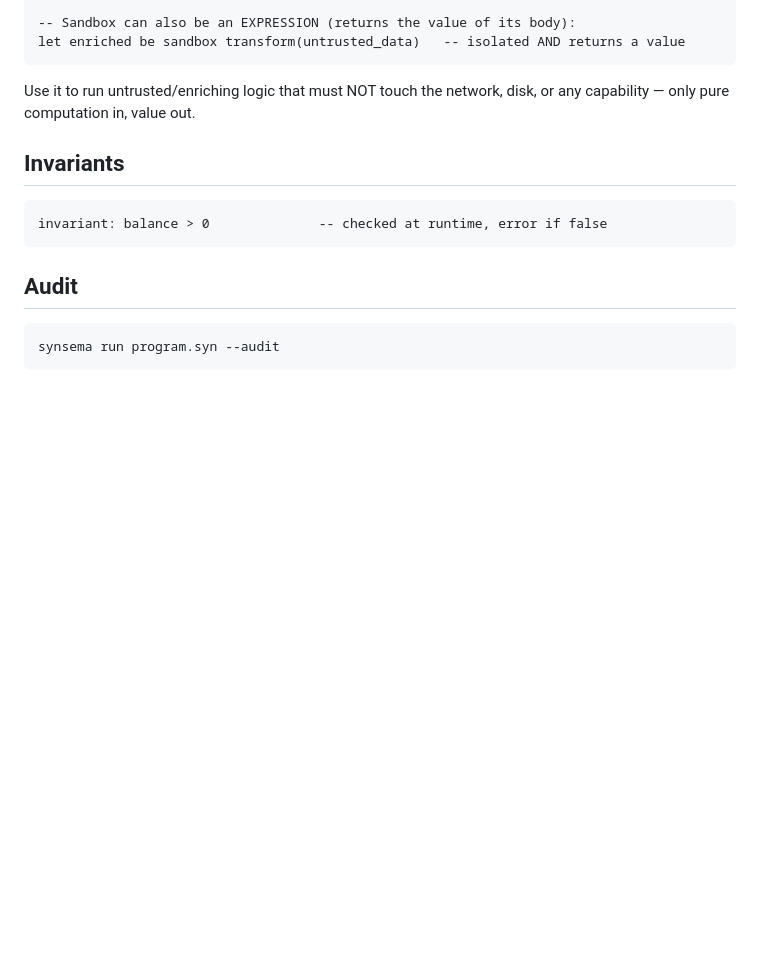
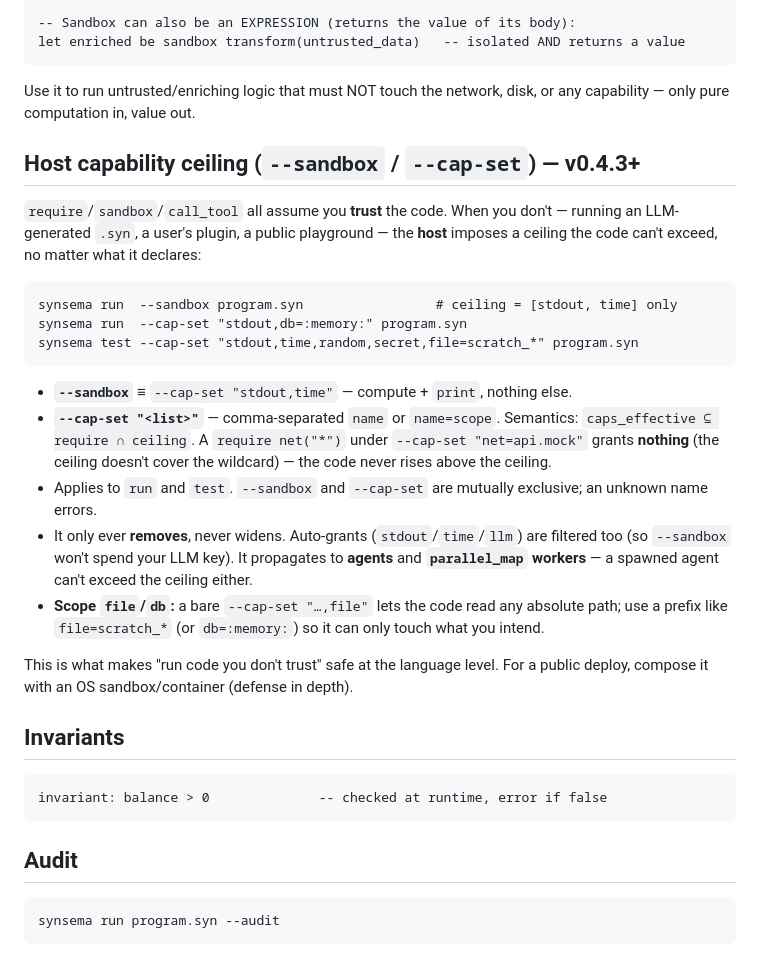
Before and after one commit to kitecosmic/Syntecnia, a Markdown page: .synsema-skill/capabilities.md, the part around the change. Rendered like a GitHub page; blank space fills up the shorter version.

Commit message:
FIX _ DOCS

````diff
--- a/.synsema-skill/capabilities.md
+++ b/.synsema-skill/capabilities.md
@@ -130,6 +130,32 @@ let enriched be sandbox transform(untrusted_data)   -- isolated AND returns a va
 Use it to run untrusted/enriching logic that must NOT touch the network, disk, or any
 capability — only pure computation in, value out.
 
+## Host capability ceiling (`--sandbox` / `--cap-set`) — v0.4.3+
+
+`require`/`sandbox`/`call_tool` all assume you **trust** the code. When you don't — running an
+LLM-generated `.syn`, a user's plugin, a public playground — the **host** imposes a ceiling the code
+can't exceed, no matter what it declares:
+
+```
+synsema run  --sandbox program.syn                 # ceiling = [stdout, time] only
+synsema run  --cap-set "stdout,db=:memory:" program.syn
+synsema test --cap-set "stdout,time,random,secret,file=scratch_*" program.syn
+```
+
+- **`--sandbox`** ≡ `--cap-set "stdout,time"` — compute + `print`, nothing else.
+- **`--cap-set "<list>"`** — comma-separated `name` or `name=scope`. Semantics: `caps_effective ⊆
+  require ∩ ceiling`. A `require net("*")` under `--cap-set "net=api.mock"` grants **nothing** (the
+  ceiling doesn't cover the wildcard) — the code never rises above the ceiling.
+- Applies to `run` and `test`. `--sandbox` and `--cap-set` are mutually exclusive; an unknown name errors.
+- It only ever **removes**, never widens. Auto-grants (`stdout`/`time`/`llm`) are filtered too (so
+  `--sandbox` won't spend your LLM key). It propagates to **agents** and **`parallel_map` workers** — a
+  spawned agent can't exceed the ceiling either.
+- **Scope `file`/`db`:** a bare `--cap-set "…,file"` lets the code read any absolute path; use a prefix
+  like `file=scratch_*` (or `db=:memory:`) so it can only touch what you intend.
+
+This is what makes "run code you don't trust" safe at the language level. For a public deploy, compose
+it with an OS sandbox/container (defense in depth).
+
 ## Invariants
 ```
 invariant: balance > 0              -- checked at runtime, error if false
````
Also changed, not shown: .synsema-skill/deploy.md (+5 -5 lines).
